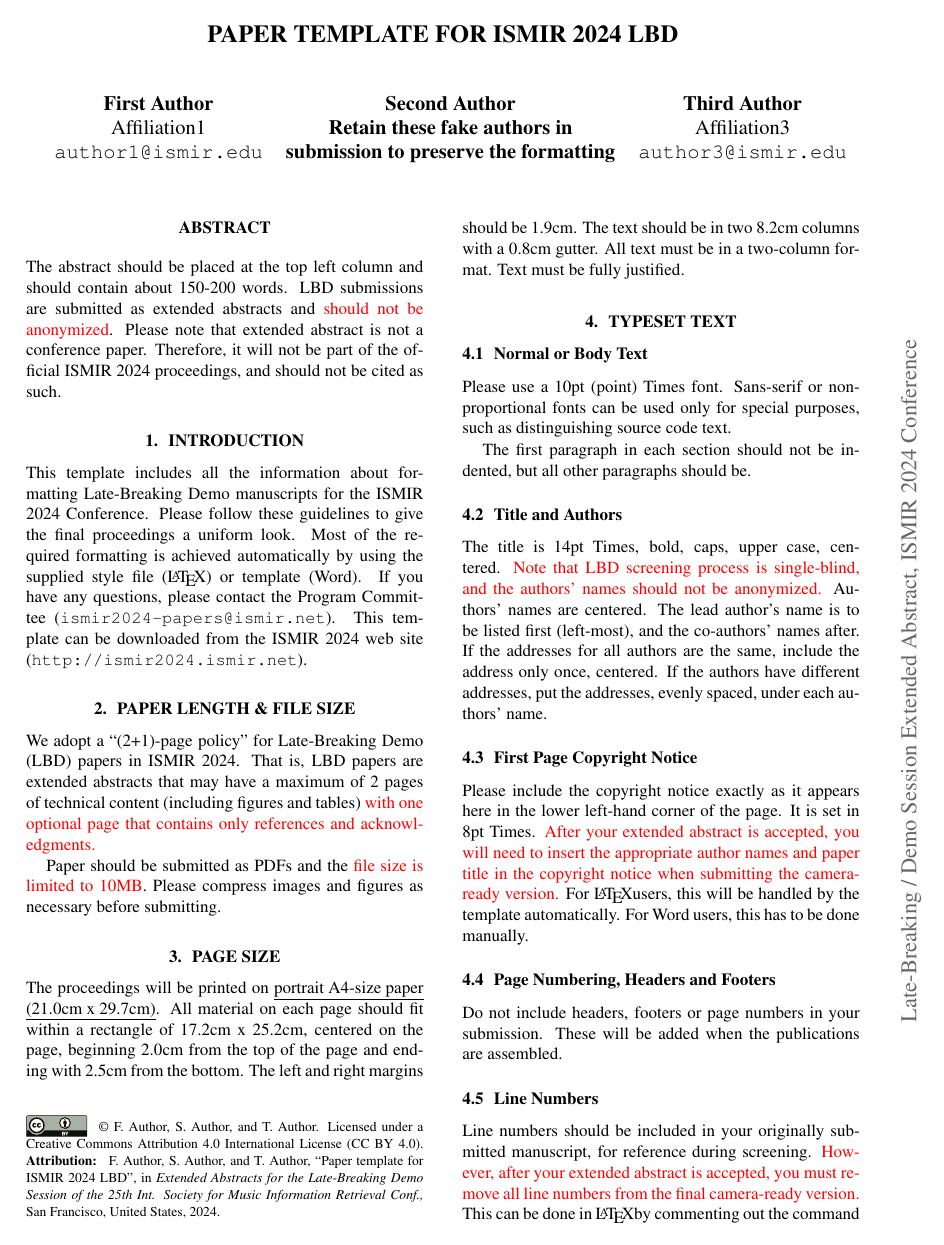
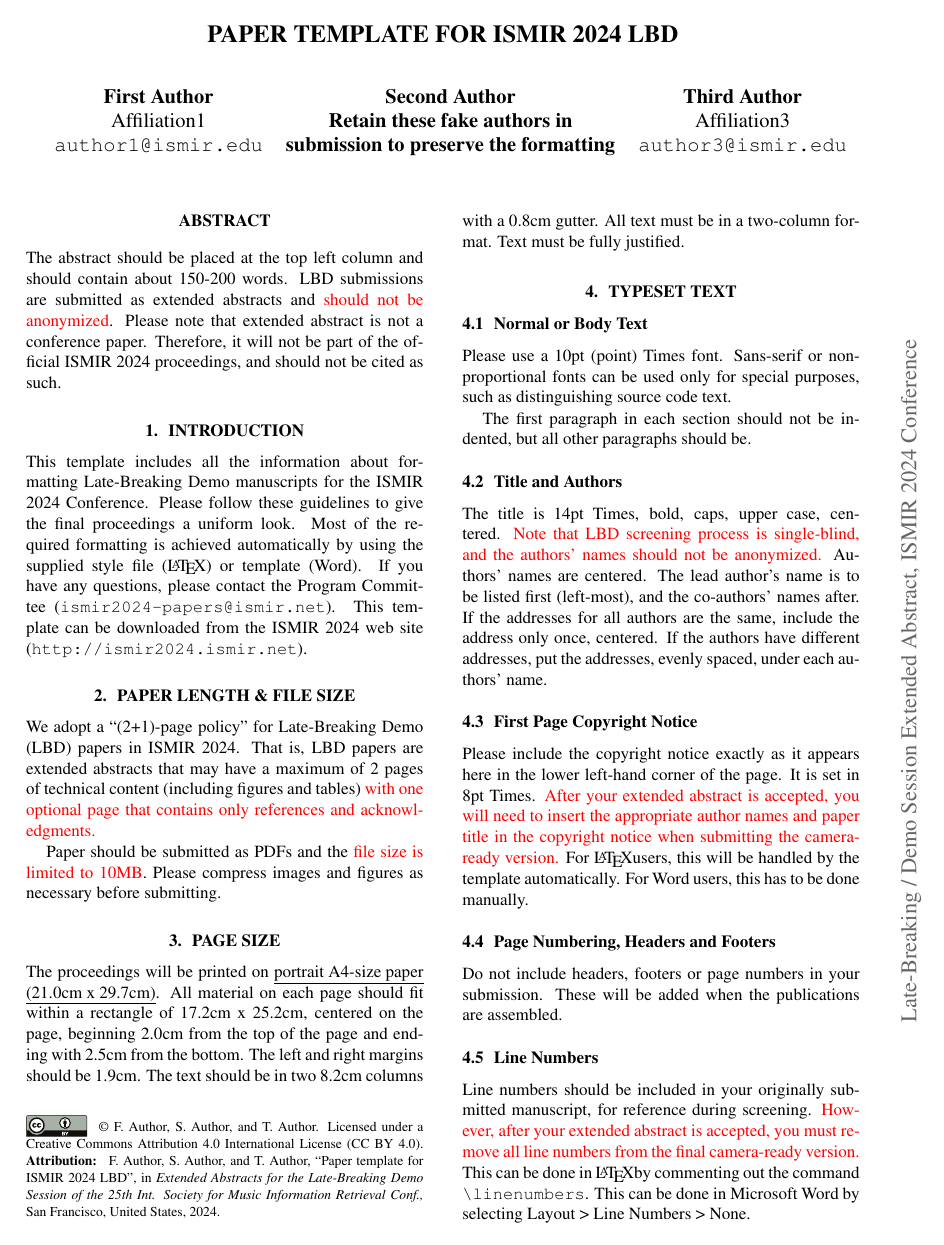
Before and after one commit to ismir/paper_templates, a LaTeX paper (2024/latex/ISMIR2024_lbd.tex): page 1 of 2. Compiled offline with pdfLaTeX.

Commit message:
[CHANGE] make sure lbd text compiled locally and fixed the missing reference in the compiled pdf

```diff
--- a/2024/latex/ISMIR2024_lbd.tex
+++ b/2024/latex/ISMIR2024_lbd.tex
@@ -9,8 +9,6 @@
 % * Clearer statement about citing own work in anonymized submission
 % (see conference website for additional details)
 % -----------------------------------------------
-
-\DocumentMetadata{testphase={phase-III,math}}
 
 \documentclass{article}
 \usepackage[T1]{fontenc} % add special characters (e.g., umlaute)
```
Also changed, not shown: 2024/latex/ISMIR2024_lbd.pdf.
